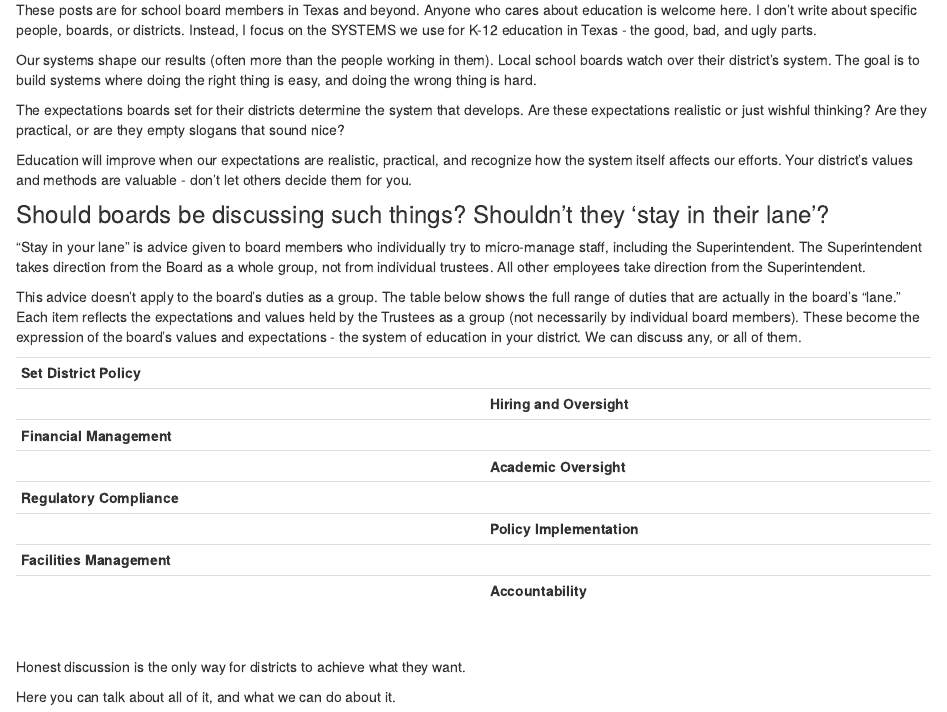
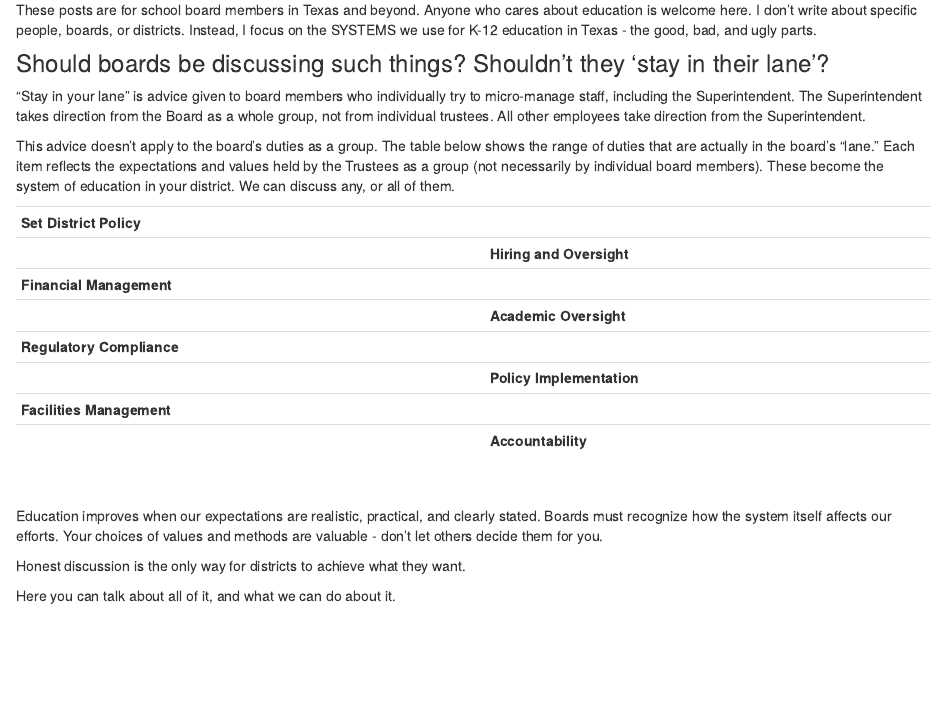
Before and after one commit to danswart/uncommonboardadvice, an R Markdown document (index.Rmd): the page in a window 1100 px wide, from 590 px down. Rendered offline with R 4.5, knitr and Pandoc, with nearby package versions; drawn as R Markdown's standard HTML page in place of the format the file asks for; some code elsewhere in the file could not run offline.

Commit message:
second commit

```diff
--- a/index.Rmd
+++ b/index.Rmd
@@ -55,17 +55,13 @@ flipdownr::flipdown(
 
 These posts are for school board members in Texas and beyond. Anyone who cares about education is welcome here. I don't write about specific people, boards, or districts. Instead, I focus on the SYSTEMS we use for K-12 education in Texas - the good, bad, and ugly parts.
 
-Our systems shape our results (often more than the people working in them). Local school boards watch over their district's system. The goal is to build systems where doing the right thing is easy, and doing the wrong thing is hard.
-
-The expectations boards set for their districts determine the system that develops. Are these expectations realistic or just wishful thinking? Are they practical, or are they empty slogans that sound nice?
-
-Education will improve when our expectations are realistic, practical, and recognize how the system itself affects our efforts. Your district's values and methods are valuable - don't let others decide them for you.
 
 ### Should boards be discussing such things? Shouldn't they 'stay in their lane'?
 
 "Stay in your lane" is advice given to board members who individually try to micro-manage staff, including the Superintendent. The Superintendent takes direction from the Board as a whole group, not from individual trustees. All other employees take direction from the Superintendent.
 
-This advice doesn't apply to the board's duties as a group. The table below shows the full range of duties that are actually in the board's "lane." Each item reflects the expectations and values held by the Trustees as a group (not necessarily by individual board members). These become the expression of the board's values and expectations - the system of education in your district.  We can discuss any, or all of them.
+This advice doesn't apply to the board's duties as a group. The table below shows the range of duties that are actually in the board's "lane." Each item reflects the expectations and values held by the Trustees as a group (not necessarily by individual board members). These become the system of education in your district.  We can discuss any, or all of them.
+
 
 
 |                           |                         |
@@ -80,6 +76,8 @@ This advice doesn't apply to the board's duties as a group. The table below show
 |                           |**Accountability**       |
 
 <br>
+
+Education improves when our expectations are realistic, practical, and clearly stated.  Boards must recognize how the system itself affects our efforts. Your choices of values and methods are valuable - don't let others decide them for you.
 
 Honest discussion is the only way for districts to achieve what they want.
 
```
Also changed, not shown: Blog Topics/Education at the Crossroads.Rmd (+9 -0 lines), 10 other files.
